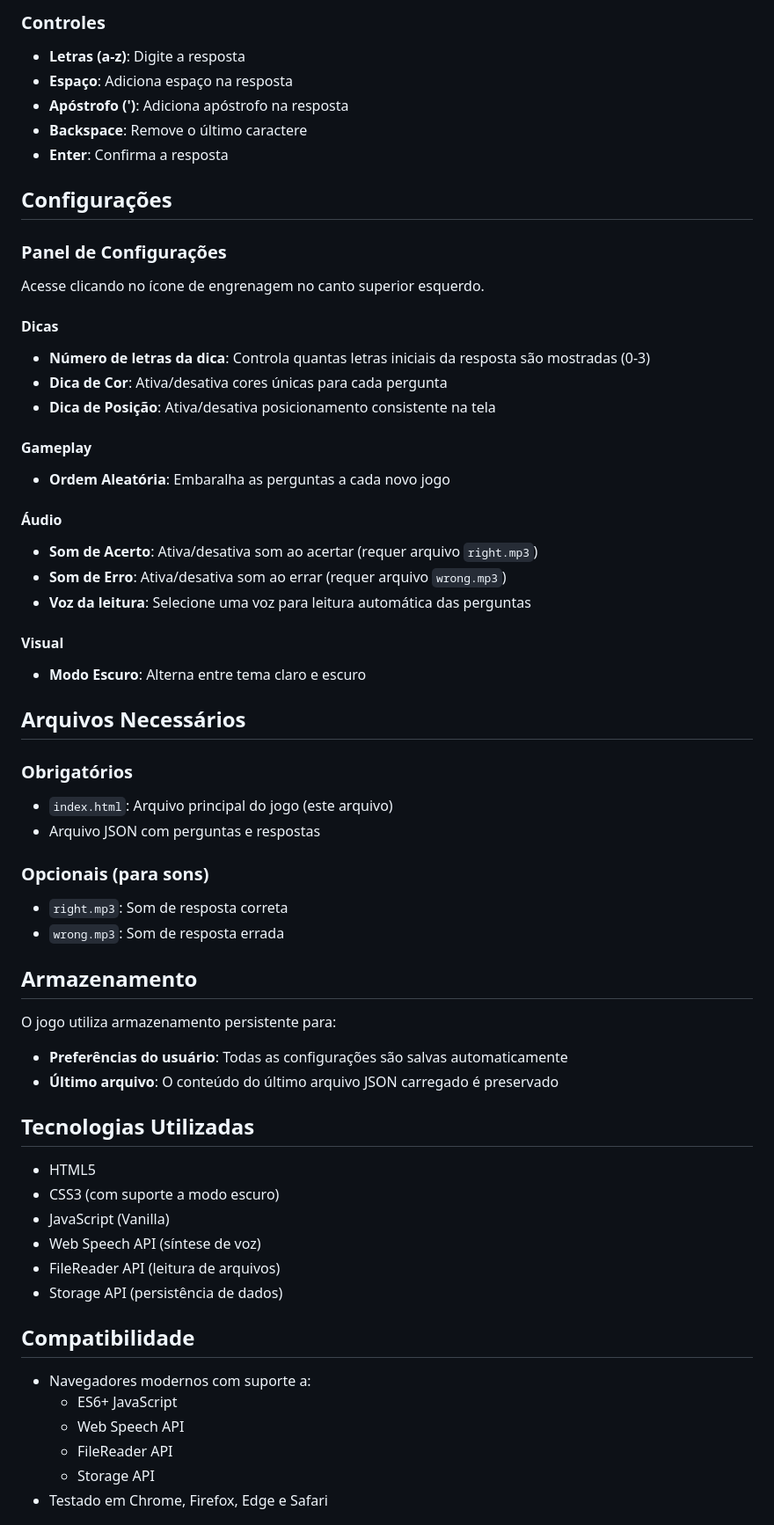
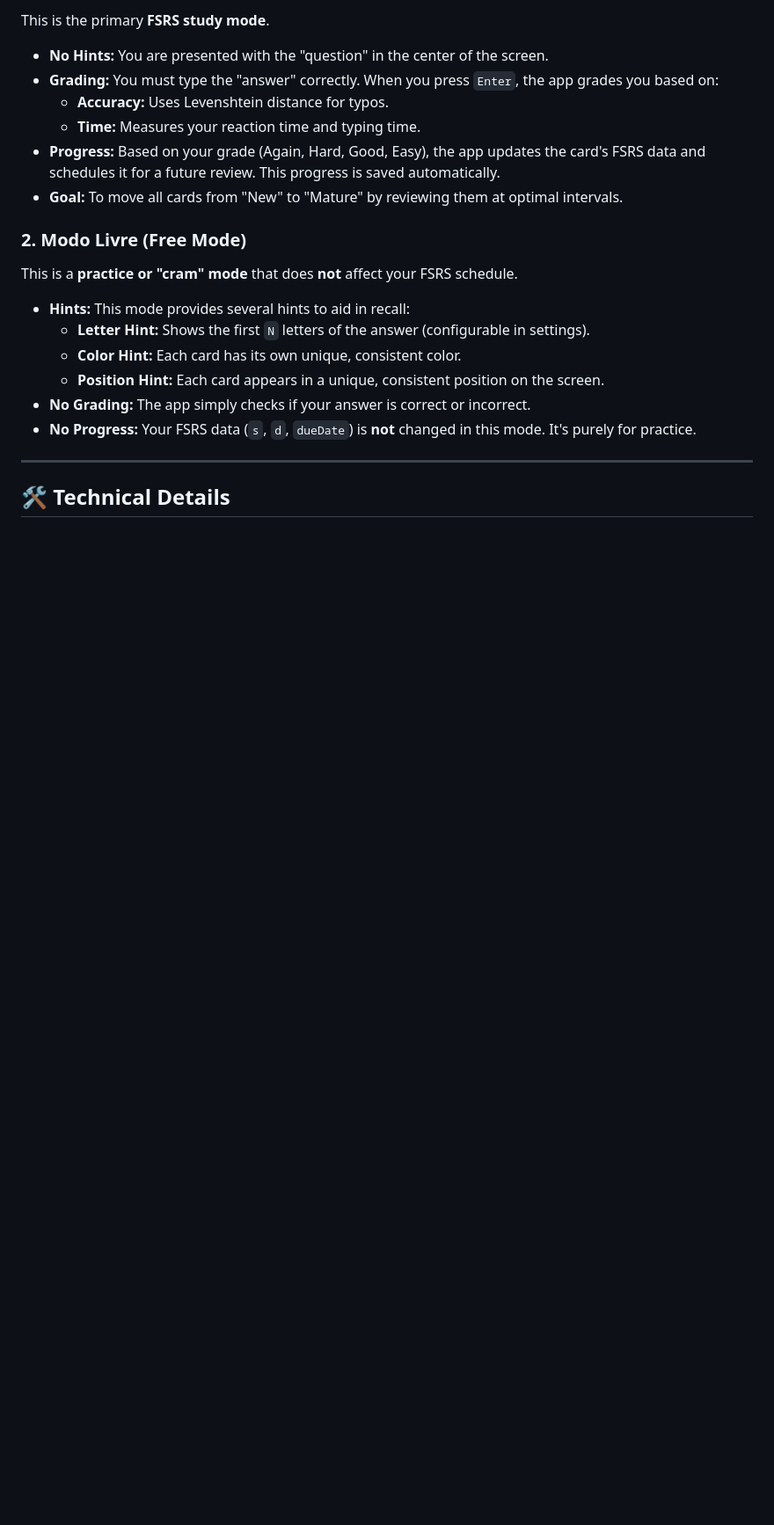
Before and after one commit to catfood367/association, a Markdown page: README.md, the part around the change printed below. Shown: that part at 88% size. GitHub-like rendering; blank space fills up the shorter version.

Commit message:
Update README.md to consider FSRS

```diff
--- a/README.md
+++ b/README.md
@@ -74,63 +61,25 @@ O jogo utiliza arquivos JSON com o seguinte formato:
 
-### Controles
-- **Letras (a-z)**: Digite a resposta
-- **Espaço**: Adiciona espaço na resposta
-- **Apóstrofo (')**: Adiciona apóstrofo na resposta
-- **Backspace**: Remove o último caractere
-- **Enter**: Confirma a resposta
+This is the primary **FSRS study mode**.
 
-## Configurações
+* **No Hints:** You are presented with the "question" in the center of the screen.
+* **Grading:** You must type the "answer" correctly. When you press `Enter`, the app grades you based on:
+    * **Accuracy:** Uses Levenshtein distance for typos.
+    * **Time:** Measures your reaction time and typing time.
+* **Progress:** Based on your grade (Again, Hard, Good, Easy), the app updates the card's FSRS data and schedules it for a future review. This progress is saved automatically.
+* **Goal:** To move all cards from "New" to "Mature" by reviewing them at optimal intervals.
 
-### Panel de Configurações
-Acesse clicando no ícone de engrenagem no canto superior esquerdo.
+### 2. Modo Livre (Free Mode)
 
-#### Dicas
-- **Número de letras da dica**: Controla quantas letras iniciais da resposta são mostradas (0-3)
-- **Dica de Cor**: Ativa/desativa cores únicas para cada pergunta
-- **Dica de Posição**: Ativa/desativa posicionamento consistente na tela
+This is a **practice or "cram" mode** that does **not** affect your FSRS schedule.
 
-#### Gameplay
-- **Ordem Aleatória**: Embaralha as perguntas a cada novo jogo
+* **Hints:** This mode provides several hints to aid in recall:
+    * **Letter Hint:** Shows the first `N` letters of the answer (configurable in settings).
+    * **Color Hint:** Each card has its own unique, consistent color.
+    * **Position Hint:** Each card appears in a unique, consistent position on the screen.
+* **No Grading:** The app simply checks if your answer is correct or incorrect.
+* **No Progress:** Your FSRS data (`s`, `d`, `dueDate`) is **not** changed in this mode. It's purely for practice.
 
-#### Áudio
-- **Som de Acerto**: Ativa/desativa som ao acertar (requer arquivo `right.mp3`)
-- **Som de Erro**: Ativa/desativa som ao errar (requer arquivo `wrong.mp3`)
-- **Voz da leitura**: Selecione uma voz para leitura automática das perguntas
+---
 
-#### Visual
-- **Modo Escuro**: Alterna entre tema claro e escuro
+## 🛠️ Technical Details
 
-## Arquivos Necessários
-
-### Obrigatórios
-- `index.html`: Arquivo principal do jogo (este arquivo)
-- Arquivo JSON com perguntas e respostas
-
-### Opcionais (para sons)
-- `right.mp3`: Som de resposta correta
-- `wrong.mp3`: Som de resposta errada
-
-## Armazenamento
-
-O jogo utiliza armazenamento persistente para:
-- **Preferências do usuário**: Todas as configurações são salvas automaticamente
-- **Último arquivo**: O conteúdo do último arquivo JSON carregado é preservado
-
-## Tecnologias Utilizadas
-
-- HTML5
-- CSS3 (com suporte a modo escuro)
-- JavaScript (Vanilla)
-- Web Speech API (síntese de voz)
-- FileReader API (leitura de arquivos)
-- Storage API (persistência de dados)
-
-## Compatibilidade
-
-- Navegadores modernos com suporte a:
-  - ES6+ JavaScript
-  - Web Speech API
-  - FileReader API
-  - Storage API
-- Testado em Chrome, Firefox, Edge e Safari
-
```
Also changed, not shown: other parts of README.md (+61 -84 lines).
